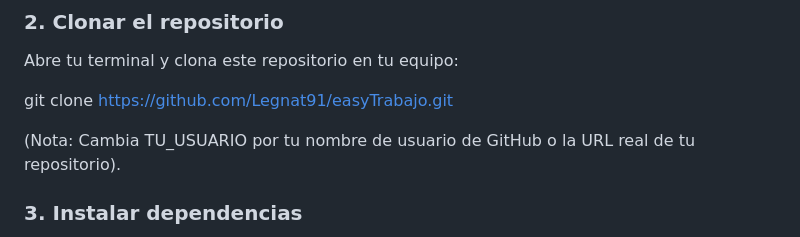
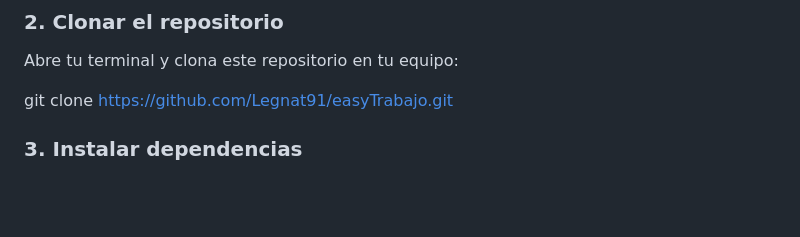
Before and after one commit to Legnat91/easyTrabajo, a Markdown page: README.md, the part around the change. GitHub-like rendering; blank space fills up the shorter version.

```diff
--- a/README.md
+++ b/README.md
@@ -40,7 +40,6 @@ Abre tu terminal y clona este repositorio en tu equipo:
 
 git clone [https://github.com/Legnat91/easyTrabajo.git](https://github.com/Legnat91/easyTrabajo.git)
 
-(Nota: Cambia TU_USUARIO por tu nombre de usuario de GitHub o la URL real de tu repositorio).
 
 ### 3. Instalar dependencias
 Navega a la carpeta del proyecto e instala todos los paquetes necesarios (incluyendo Tailwind):
```
